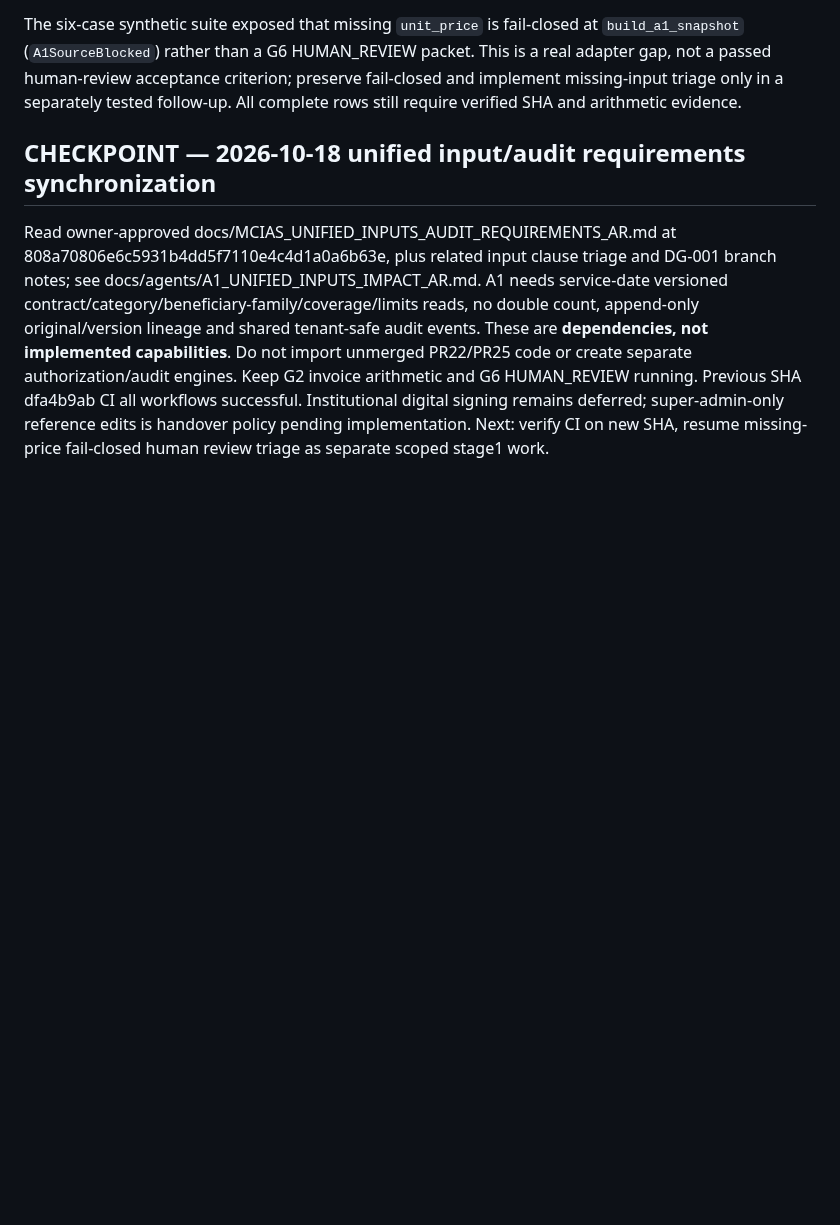
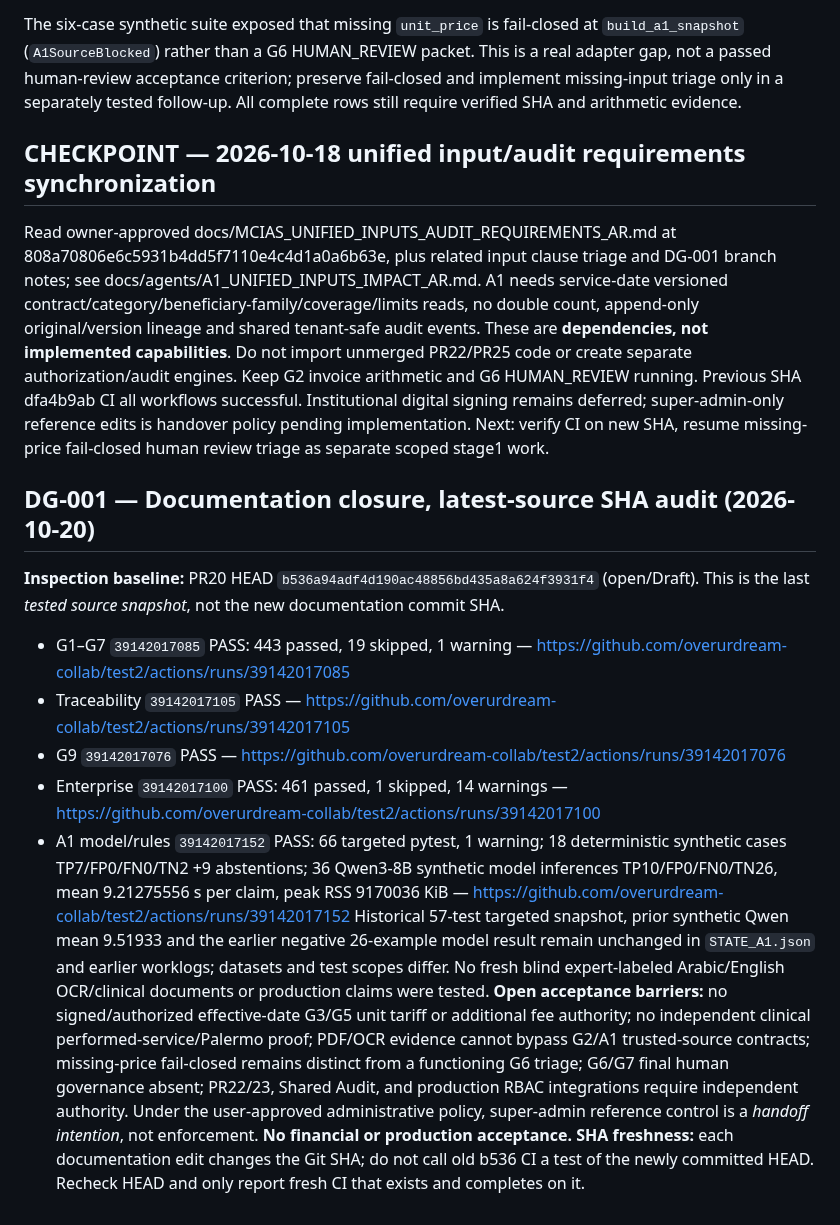
Before and after one commit to overurdream-collab/test2, a Markdown page: docs/engineering/HANDOFF_A1_AR.md, the part around the change. GitHub-like rendering; blank space fills up the shorter version.

Commit message:
docs(a1): reconcile exact-head CI and blockers in HANDOFF_A1_AR.md

```diff
--- a/docs/engineering/HANDOFF_A1_AR.md
+++ b/docs/engineering/HANDOFF_A1_AR.md
@@ -155,3 +155,15 @@ The six-case synthetic suite exposed that missing `unit_price` is fail-closed at
 
 ## CHECKPOINT — 2026-10-18 unified input/audit requirements synchronization
 Read owner-approved docs/MCIAS_UNIFIED_INPUTS_AUDIT_REQUIREMENTS_AR.md at 808a70806e6c5931b4dd5f7110e4c4d1a0a6b63e, plus related input clause triage and DG-001 branch notes; see docs/agents/A1_UNIFIED_INPUTS_IMPACT_AR.md. A1 needs service-date versioned contract/category/beneficiary-family/coverage/limits reads, no double count, append-only original/version lineage and shared tenant-safe audit events. These are **dependencies, not implemented capabilities**. Do not import unmerged PR22/PR25 code or create separate authorization/audit engines. Keep G2 invoice arithmetic and G6 HUMAN_REVIEW running. Previous SHA dfa4b9ab CI all workflows successful. Institutional digital signing remains deferred; super-admin-only reference edits is handover policy pending implementation. Next: verify CI on new SHA, resume missing-price fail-closed human review triage as separate scoped stage1 work.
+
+
+## DG-001 — Documentation closure, latest-source SHA audit (2026-10-20)
+**Inspection baseline:** PR20 HEAD `b536a94adf4d190ac48856bd435a8a624f3931f4` (open/Draft). This is the last *tested source snapshot*, not the new documentation commit SHA.
+- G1–G7 `39142017085` PASS: 443 passed, 19 skipped, 1 warning — https://github.com/overurdream-collab/test2/actions/runs/39142017085
+- Traceability `39142017105` PASS — https://github.com/overurdream-collab/test2/actions/runs/39142017105
+- G9 `39142017076` PASS — https://github.com/overurdream-collab/test2/actions/runs/39142017076
+- Enterprise `39142017100` PASS: 461 passed, 1 skipped, 14 warnings — https://github.com/overurdream-collab/test2/actions/runs/39142017100
+- A1 model/rules `39142017152` PASS: 66 targeted pytest, 1 warning; 18 deterministic synthetic cases TP7/FP0/FN0/TN2 +9 abstentions; 36 Qwen3-8B synthetic model inferences TP10/FP0/FN0/TN26, mean 9.21275556 s per claim, peak RSS 9170036 KiB — https://github.com/overurdream-collab/test2/actions/runs/39142017152
+Historical 57-test targeted snapshot, prior synthetic Qwen mean 9.51933 and the earlier negative 26-example model result remain unchanged in `STATE_A1.json` and earlier worklogs; datasets and test scopes differ. No fresh blind expert-labeled Arabic/English OCR/clinical documents or production claims were tested.
+**Open acceptance barriers:** no signed/authorized effective-date G3/G5 unit tariff or additional fee authority; no independent clinical performed-service/Palermo proof; PDF/OCR evidence cannot bypass G2/A1 trusted-source contracts; missing-price fail-closed remains distinct from a functioning G6 triage; G6/G7 final human governance absent; PR22/23, Shared Audit, and production RBAC integrations require independent authority. Under the user-approved administrative policy, super-admin reference control is a *handoff intention*, not enforcement. **No financial or production acceptance.**
+**SHA freshness:** each documentation edit changes the Git SHA; do not call old b536 CI a test of the newly committed HEAD. Recheck HEAD and only report fresh CI that exists and completes on it.
```
